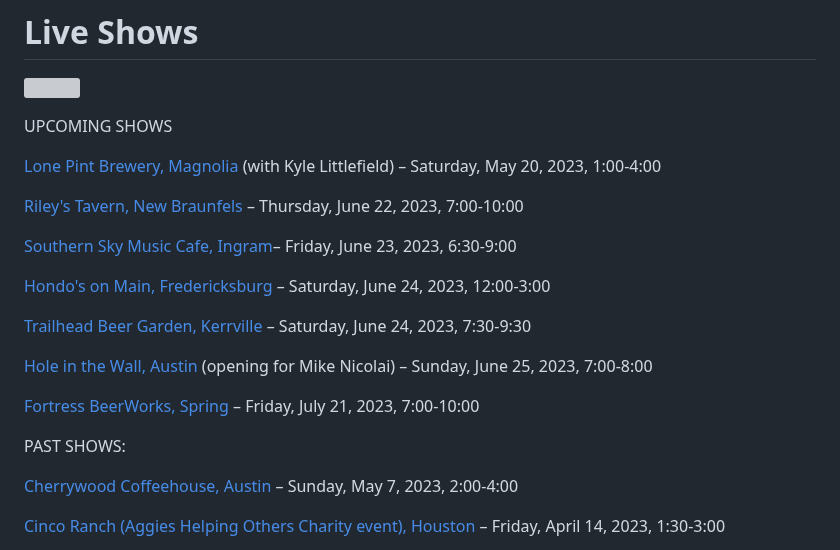
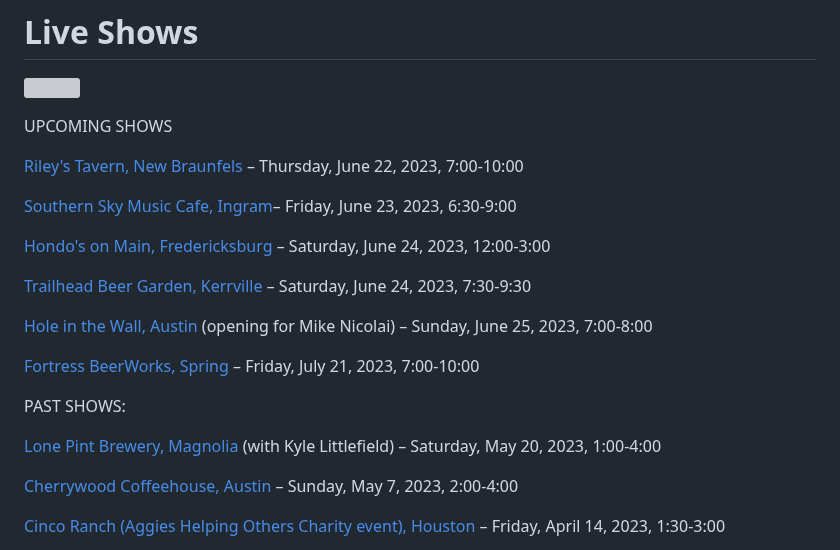
Before and after one commit to rosshudgins/krajicek, a Markdown page: _posts/content/live-shows.md, the part around the change. GitHub-like rendering; grey boxes are pictures that could not be loaded.

Commit message:
Update Content “live-shows”

```diff
--- a/_posts/content/live-shows.md
+++ b/_posts/content/live-shows.md
@@ -8,8 +8,6 @@ date: 2021-07-24T22:46:32.154Z
 ![](../../images/uploads/img_3328-copy-3-.jpg)
 
 UPCOMING SHOWS
-
-[Lone Pint Brewery, Magnolia](https://lonepint.com/) (with Kyle Littlefield) – Saturday, May 20, 2023, 1:00-4:00
 
 [R﻿iley's Tavern, New Braunfels](https://www.rileystavern.com/) – Thursday, June 22, 2023, 7:00-10:00
 
@@ -24,6 +22,8 @@ UPCOMING SHOWS
 [Fortress BeerWorks, Spring](https://www.fortressbeerworks.com/) – Friday, July 21, 2023, 7:00-10:00
 
 PAST SHOWS:
+
+[Lone Pint Brewery, Magnolia](https://lonepint.com/) (with Kyle Littlefield) – Saturday, May 20, 2023, 1:00-4:00
 
 [Cherrywood Coffeehouse, Austin](https://cherrywoodcoffeehouse.com/) – Sunday, May 7, 2023, 2:00-4:00
 
```
